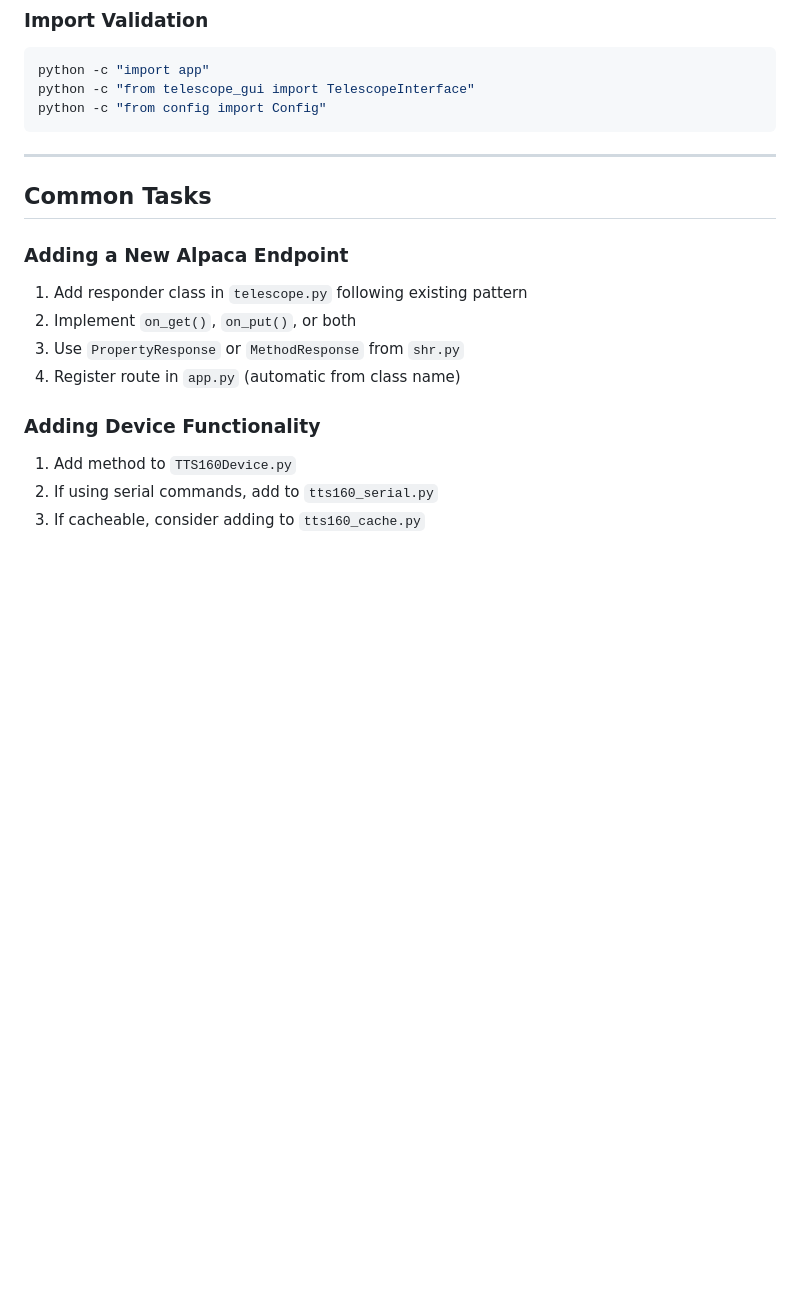
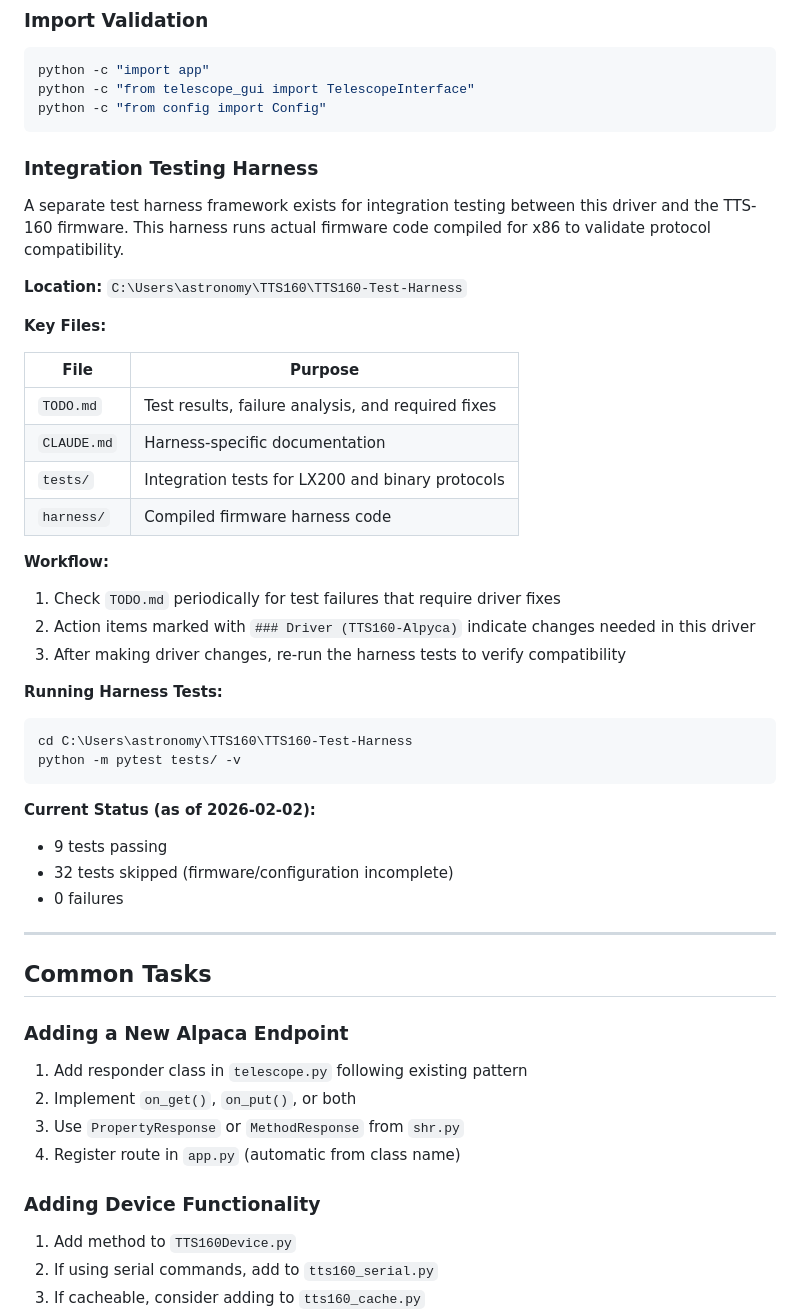
Before and after one commit to rwsmythe/TTS160-Alpyca, a Markdown page: CLAUDE.md, the part around the change. Rendered like a GitHub page; blank space fills up the shorter version.

Commit message:
Add integration test harness documentation to CLAUDE.md
Document the TTS160-Test-Harness framework for firmware integration testing:
- Location and key files (TODO.md for test results/fixes)
- Workflow for checking and addressing driver-related test failures
- How to run harness tests
- Current test status summary

Co-Authored-By: Claude Opus 4.5 <noreply@anthropic.com>

````diff
--- a/CLAUDE.md
+++ b/CLAUDE.md
@@ -352,6 +352,40 @@ python -c "from telescope_gui import TelescopeInterface"
 python -c "from config import Config"
 ```
 
+### Integration Testing Harness
+
+A separate test harness framework exists for integration testing between this driver and the TTS-160 firmware. This harness runs actual firmware code compiled for x86 to validate protocol compatibility.
+
+**Location:** `C:\Users\astronomy\TTS160\TTS160-Test-Harness`
+
+**Key Files:**
+
+| File | Purpose |
+| ---- | ------- |
+| `TODO.md` | Test results, failure analysis, and required fixes |
+| `CLAUDE.md` | Harness-specific documentation |
+| `tests/` | Integration tests for LX200 and binary protocols |
+| `harness/` | Compiled firmware harness code |
+
+**Workflow:**
+
+1. Check `TODO.md` periodically for test failures that require driver fixes
+2. Action items marked with `### Driver (TTS160-Alpyca)` indicate changes needed in this driver
+3. After making driver changes, re-run the harness tests to verify compatibility
+
+**Running Harness Tests:**
+
+```bash
+cd C:\Users\astronomy\TTS160\TTS160-Test-Harness
+python -m pytest tests/ -v
+```
+
+**Current Status (as of 2026-02-02):**
+
+- 9 tests passing
+- 32 tests skipped (firmware/configuration incomplete)
+- 0 failures
+
 ---
 
 ## Common Tasks
````
